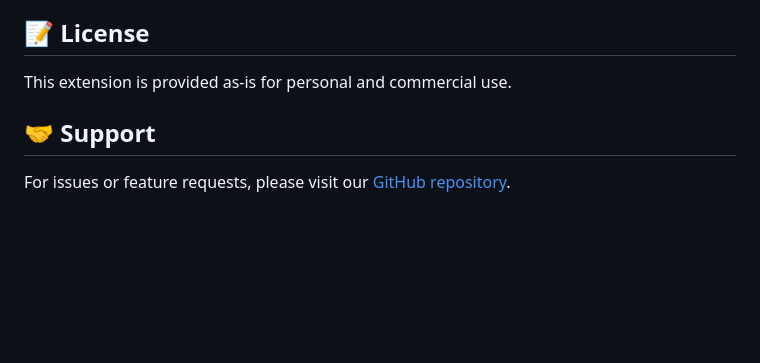
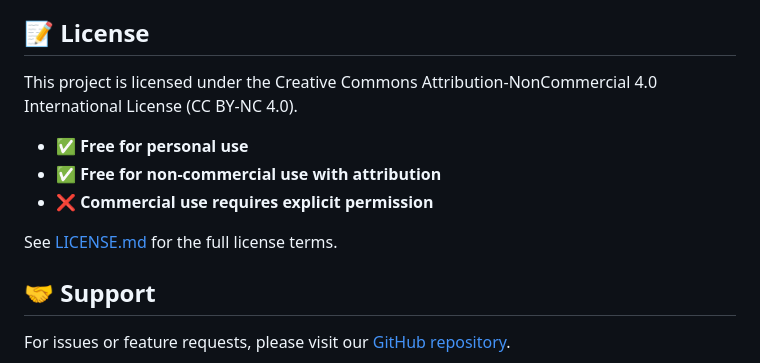
Before and after one commit to peterkrueck/AI-Dictation, a Markdown page: README.md, the part around the change. Rendered like a GitHub page; blank space fills up the shorter version.

```diff
--- a/README.md
+++ b/README.md
@@ -275,7 +275,13 @@ Make your dictation more accurate by adding:
 
 ## 📝 License
 
-This extension is provided as-is for personal and commercial use.
+This project is licensed under the Creative Commons Attribution-NonCommercial 4.0 International License (CC BY-NC 4.0).
+
+- ✅ **Free for personal use**
+- ✅ **Free for non-commercial use with attribution**
+- ❌ **Commercial use requires explicit permission**
+
+See [LICENSE.md](LICENSE.md) for the full license terms.
 
 ## 🤝 Support
 
```
Also changed, not shown: LICENSE.md (added, +33 -0 lines).
